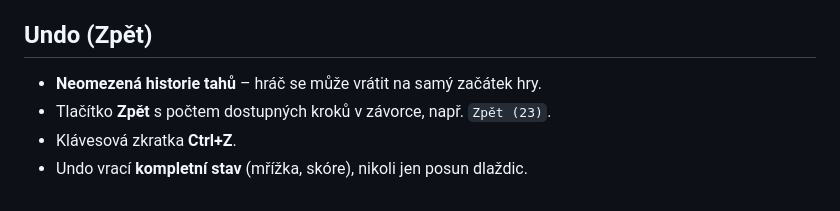
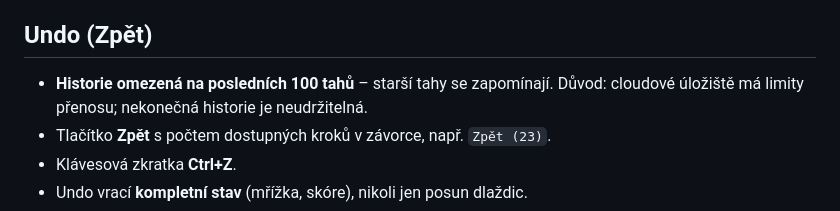
Before and after one commit to zirafka/2048, a Markdown page: SPEC.md, the part around the change. Drawn GitHub-style.

Commit message:
Limit undo history to 100 steps in SPEC

```diff
--- a/SPEC.md
+++ b/SPEC.md
@@ -52,7 +52,8 @@ Dosažení tohoto stavu = výhra.
 
 ## Undo (Zpět)
 
-- **Neomezená historie tahů** – hráč se může vrátit na samý začátek hry.
+- **Historie omezená na posledních 100 tahů** – starší tahy se zapomínají.
+  Důvod: cloudové úložiště má limity přenosu; nekonečná historie je neudržitelná.
 - Tlačítko **Zpět** s počtem dostupných kroků v závorce, např. `Zpět (23)`.
 - Klávesová zkratka **Ctrl+Z**.
 - Undo vrací **kompletní stav** (mřížka, skóre), nikoli jen posun dlaždic.
```
